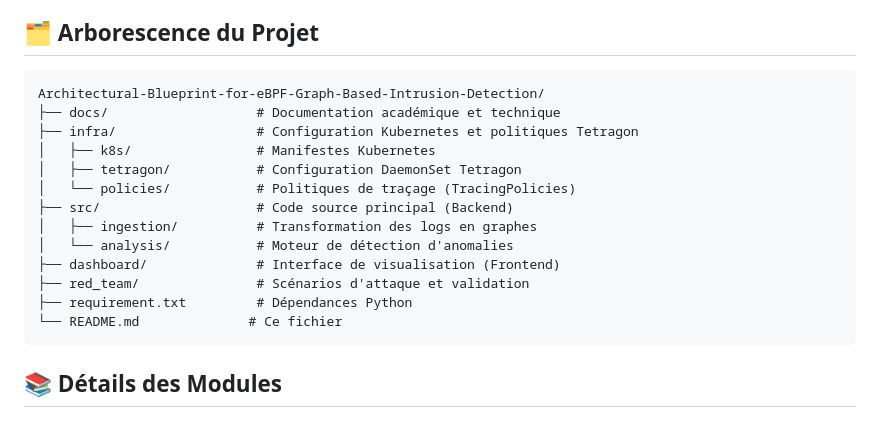
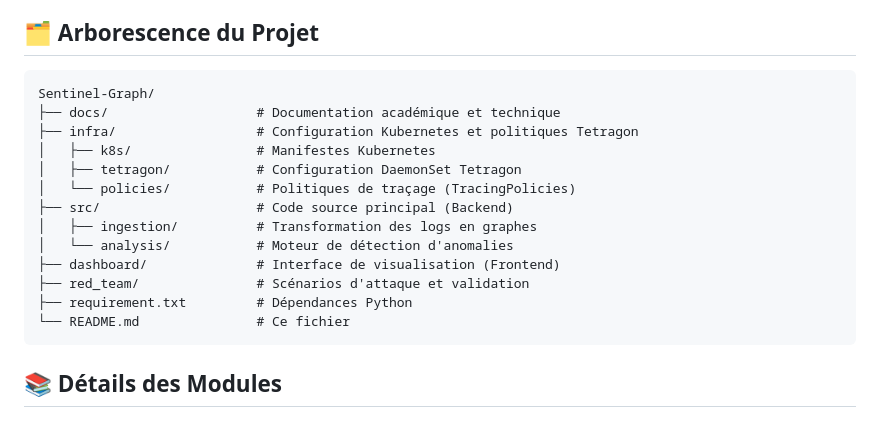
Before and after one commit to ahmeedatm/Sentinel-Graph, a Markdown page: README.md, the part around the change. GitHub-like rendering.

Commit message:
docs: update project documentation in README.md.

````diff
--- a/README.md
+++ b/README.md
@@ -5,7 +5,7 @@ Ce projet implémente une solution de **détection d'intrusion basée sur des gr
 ## 🗂️ Arborescence du Projet
 
 ```
-Architectural-Blueprint-for-eBPF-Graph-Based-Intrusion-Detection/
+Sentinel-Graph/
 ├── docs/                   # Documentation académique et technique
 ├── infra/                  # Configuration Kubernetes et politiques Tetragon
 │   ├── k8s/                # Manifestes Kubernetes
@@ -17,7 +17,7 @@ Architectural-Blueprint-for-eBPF-Graph-Based-Intrusion-Detection/
 ├── dashboard/              # Interface de visualisation (Frontend)
 ├── red_team/               # Scénarios d'attaque et validation
 ├── requirement.txt         # Dépendances Python
-└── README.md              # Ce fichier
+└── README.md               # Ce fichier
 ```
 
 ## 📚 Détails des Modules
````
